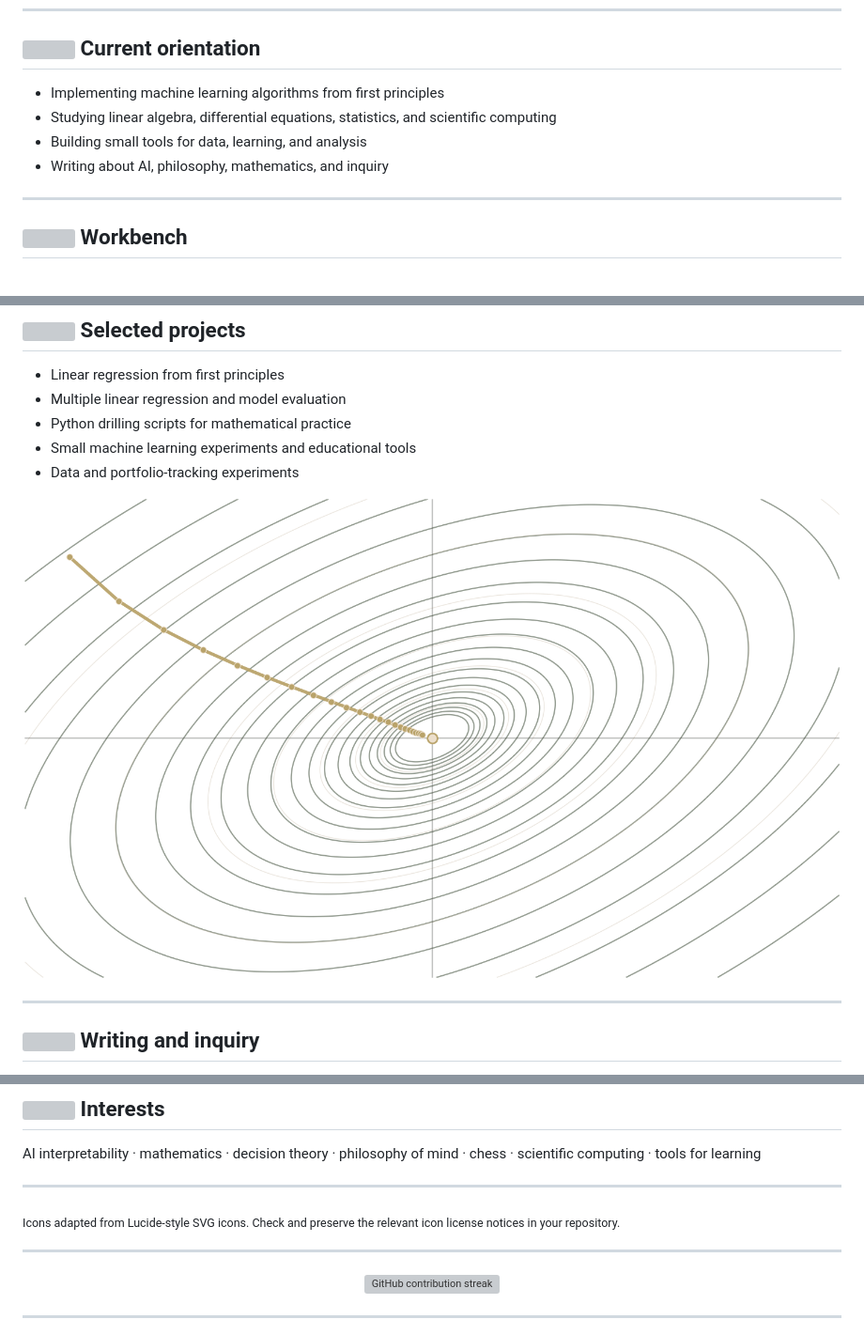
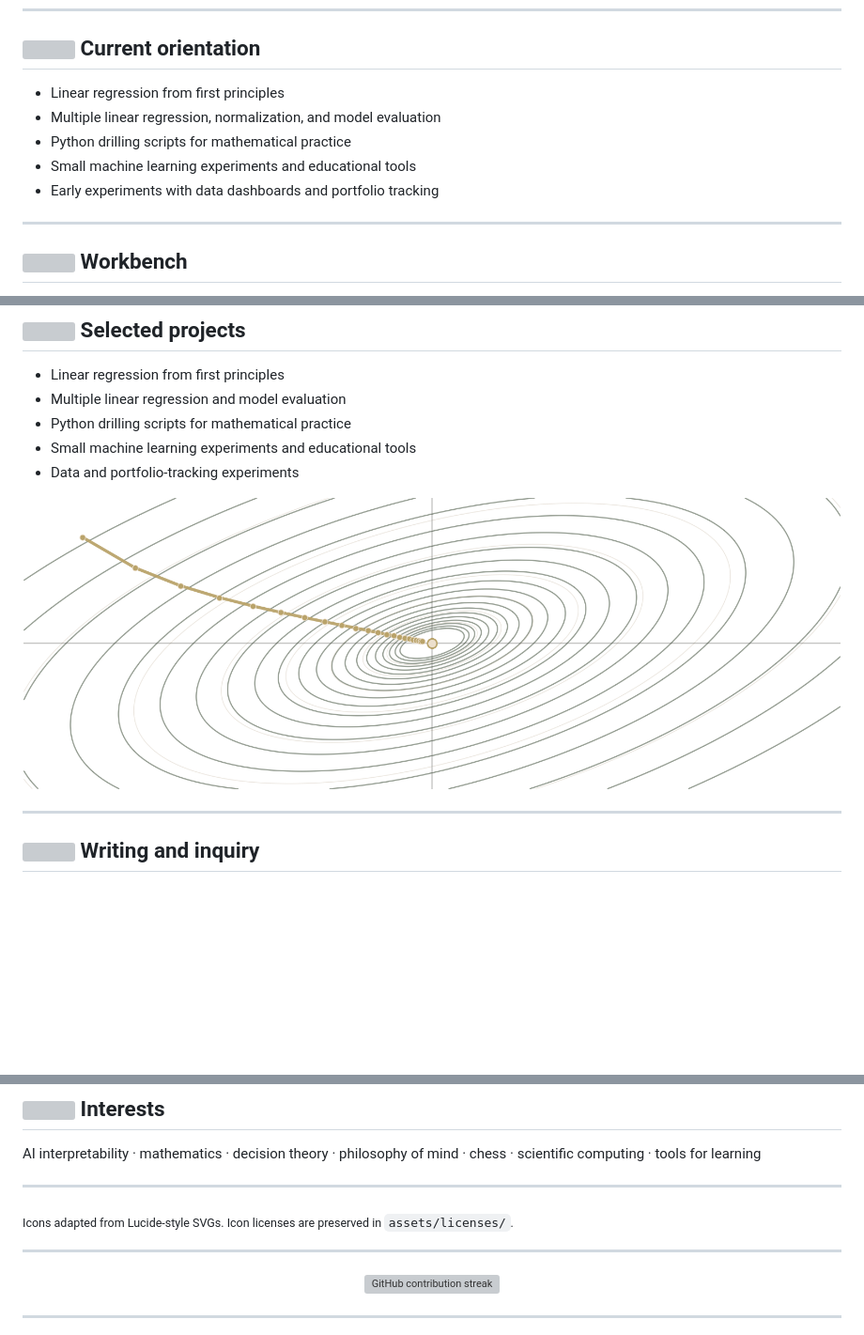
Before and after one commit to miniduofficial/miniduofficial, a Markdown page: README.md, 3 parts joined by grey strips. Shown: that part at 94% size. GitHub-like rendering; pictures changed too: assets/images/gradient-descent-contours.png; blank space fills up the shorter version; grey boxes are pictures that could not be loaded.

Commit message:
refinements

```diff
--- a/README.md
+++ b/README.md
@@ -16,10 +16,11 @@ I use programming as a way to understand systems: models, markets, games, and ma
 
 ## <img src="./assets/icons/telescope.svg" width="22" alt="" /> Current orientation
 
-- Implementing machine learning algorithms from first principles
-- Studying linear algebra, differential equations, statistics, and scientific computing
-- Building small tools for data, learning, and analysis
-- Writing about AI, philosophy, mathematics, and inquiry
+- Linear regression from first principles
+- Multiple linear regression, normalization, and model evaluation
+- Python drilling scripts for mathematical practice
+- Small machine learning experiments and educational tools
+- Early experiments with data dashboards and portfolio tracking
 
 ---
 
@@ -64,7 +73,7 @@ AI interpretability · mathematics · decision theory · philosophy of mind · c
 
 ---
 
-<sub>Icons adapted from Lucide-style SVG icons. Check and preserve the relevant icon license notices in your repository.</sub>
+<sub>Icons adapted from Lucide-style SVGs. Icon licenses are preserved in `assets/licenses/`.</sub>
 
 ---
 <p align="center">
```
Also changed, not shown: other parts of README.md (+8 -0 lines), assets/images/writing-inquiry-banner.png (added).
